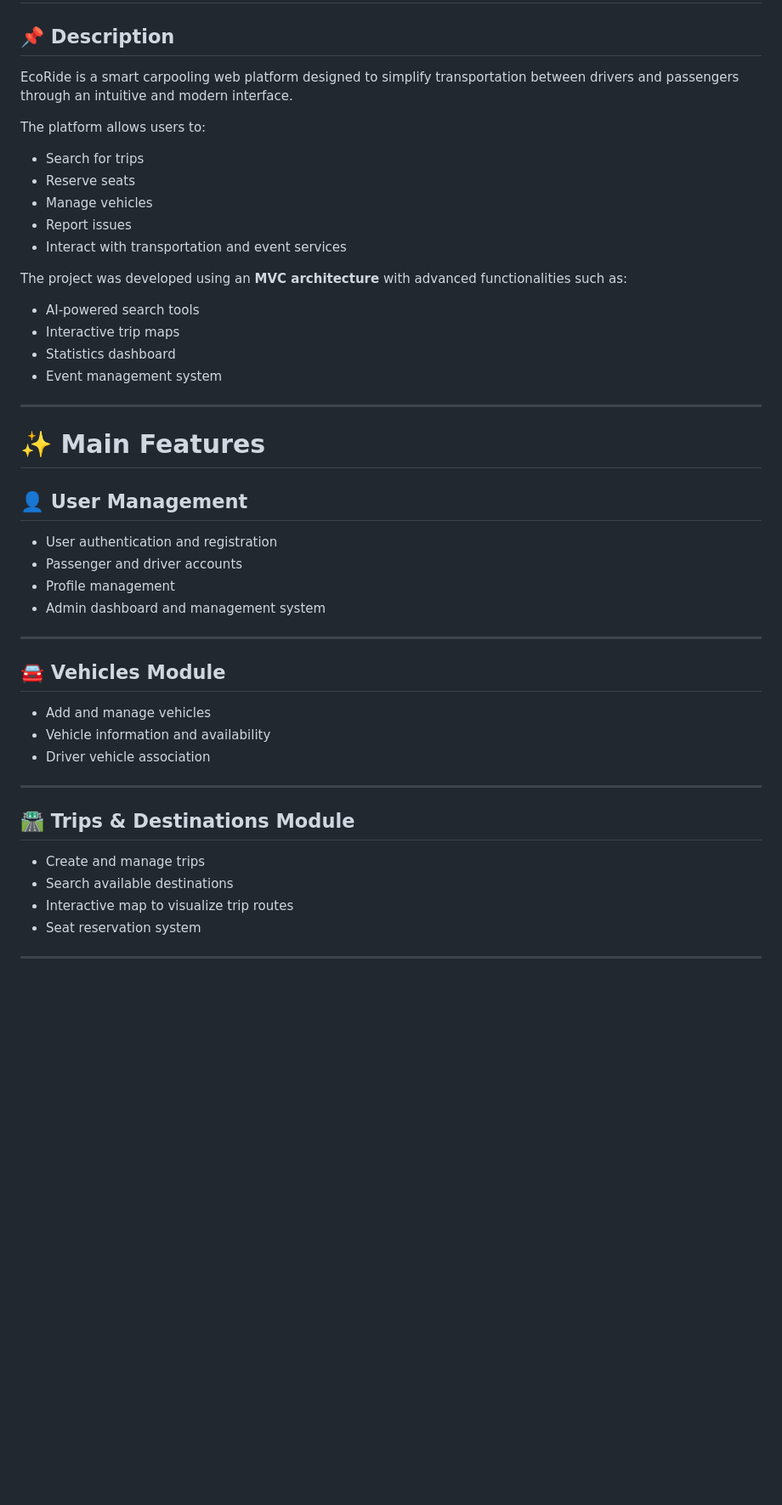
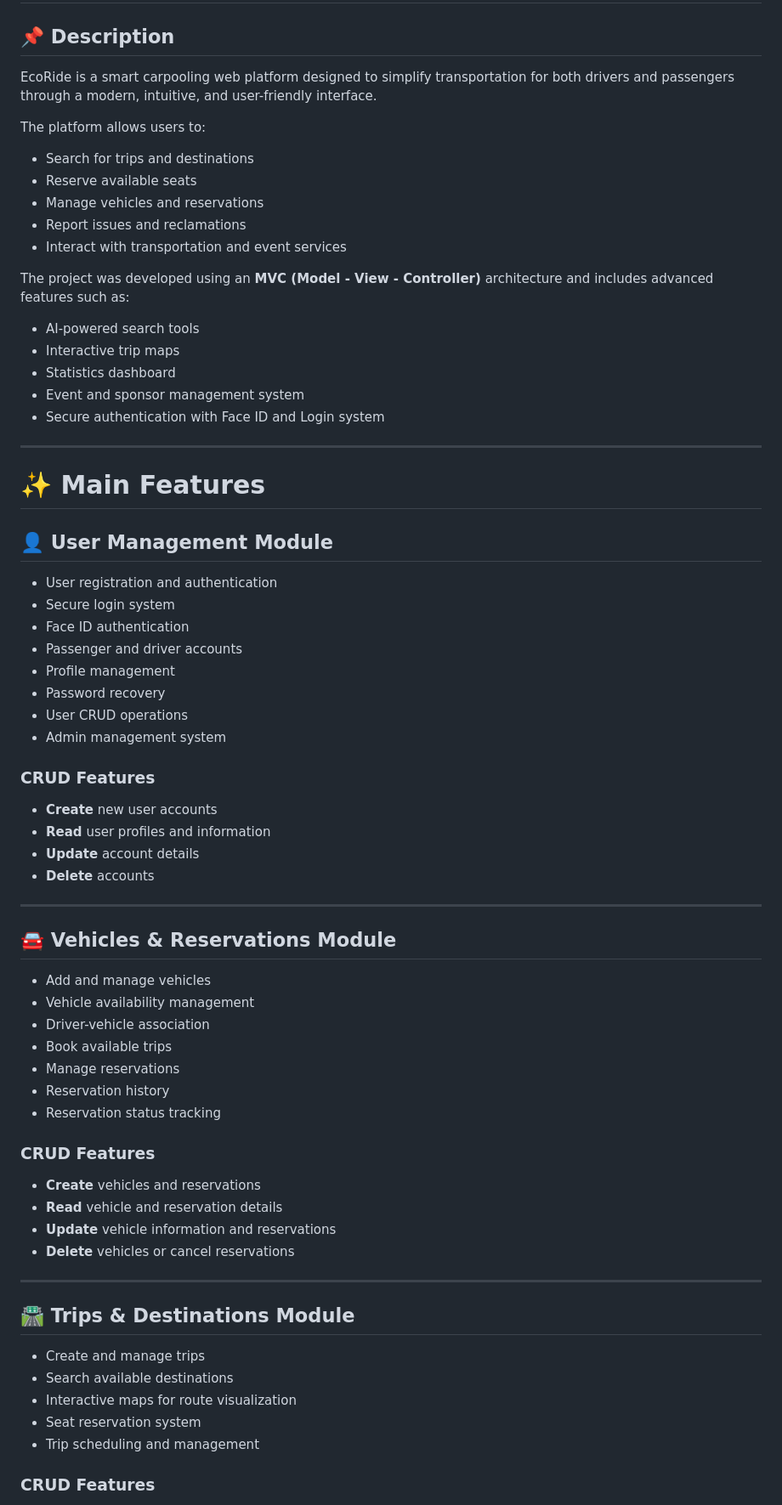
Before and after one commit to Yasminee014/Esprit-PW-2A26-2526-EchoRide, a Markdown page: README.md, the part around one of its changes. Shown at 85% size. Drawn GitHub-style; blank space fills up the shorter version.

```diff
--- a/README.md
+++ b/README.md
@@ -2,45 +2,74 @@
 
 ## 📌 Description
 
-EcoRide is a smart carpooling web platform designed to simplify transportation between drivers and passengers through an intuitive and modern interface.
+EcoRide is a smart carpooling web platform designed to simplify transportation for both drivers and passengers through a modern, intuitive, and user-friendly interface.
 
 The platform allows users to:
-- Search for trips
-- Reserve seats
-- Manage vehicles
-- Report issues
+
+- Search for trips and destinations
+- Reserve available seats
+- Manage vehicles and reservations
+- Report issues and reclamations
 - Interact with transportation and event services
 
-The project was developed using an **MVC architecture** with advanced functionalities such as:
+The project was developed using an **MVC (Model - View - Controller)** architecture and includes advanced features such as:
+
 - AI-powered search tools
 - Interactive trip maps
 - Statistics dashboard
-- Event management system
+- Event and sponsor management system
+- Secure authentication with Face ID and Login system
 
 ---
 
 # ✨ Main Features
 
-## 👤 User Management
-- User authentication and registration
+## 👤 User Management Module
+
+- User registration and authentication
+- Secure login system
+- Face ID authentication
 - Passenger and driver accounts
 - Profile management
-- Admin dashboard and management system
+- Password recovery
+- User CRUD operations
+- Admin management system
+
+### CRUD Features
+
+- **Create** new user accounts
+- **Read** user profiles and information
+- **Update** account details
+- **Delete** accounts
 
 ---
 
-## 🚘 Vehicles Module
+## 🚘 Vehicles & Reservations Module
+
 - Add and manage vehicles
-- Vehicle information and availability
-- Driver vehicle association
+- Vehicle availability management
+- Driver-vehicle association
+- Book available trips
+- Manage reservations
+- Reservation history
+- Reservation status tracking
+
+### CRUD Features
+
+- **Create** vehicles and reservations
+- **Read** vehicle and reservation details
+- **Update** vehicle information and reservations
+- **Delete** vehicles or cancel reservations
 
 ---
 
 ## 🛣️ Trips & Destinations Module
+
 - Create and manage trips
 - Search available destinations
-- Interactive map to visualize trip routes
+- Interactive maps for route visualization
 - Seat reservation system
+- Trip scheduling and management
 
----
+### CRUD Features
 
```
Also changed, not shown: other parts of README.md (+96 -34 lines).
